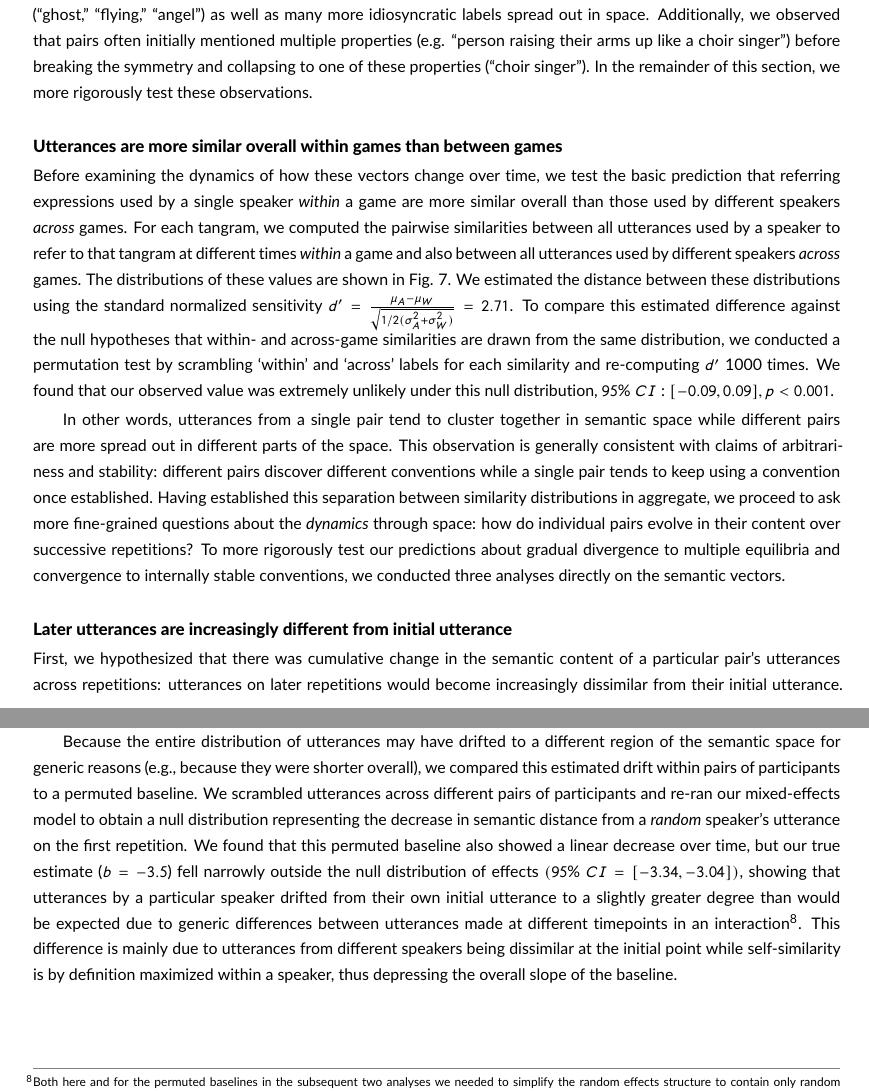
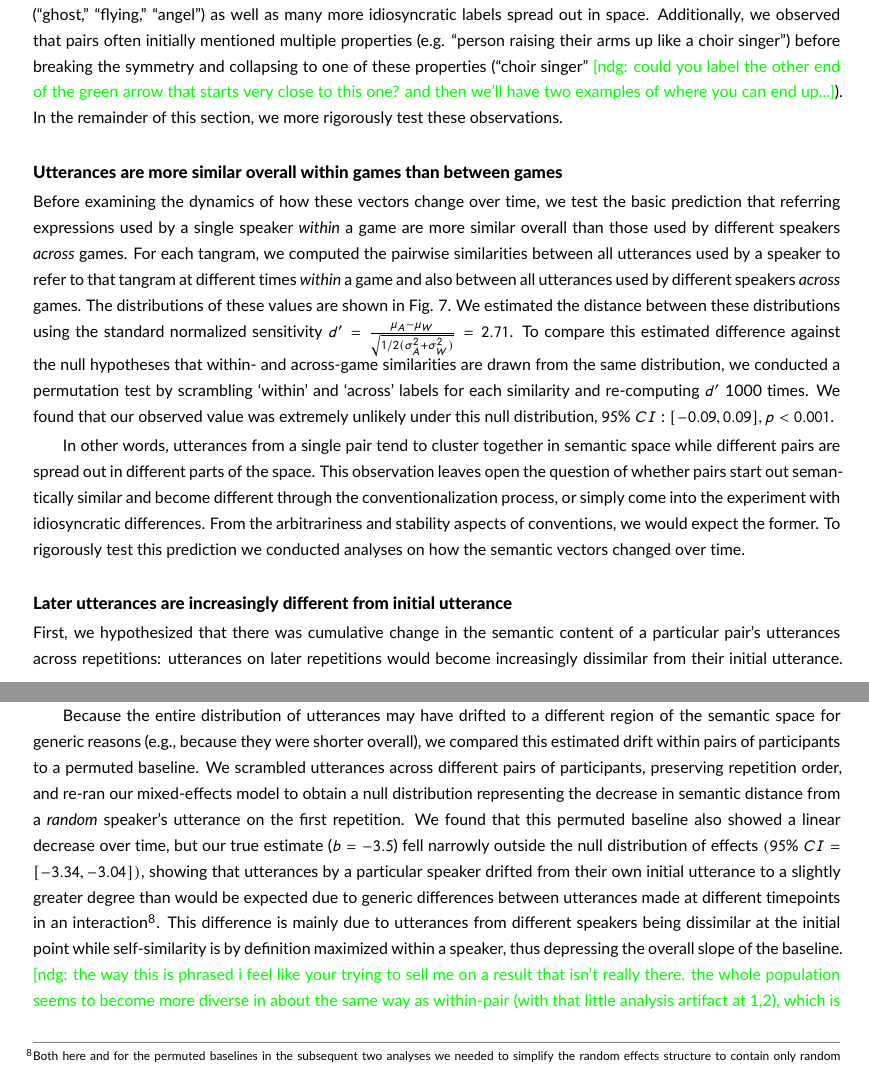
Before and after one commit to hawkrobe/tangrams, a LaTeX document (writing/cognitive_science_format/main.tex): two parts of pages 13 and 14 of 22, joined at a grey line, cut so that both start at the same text. Compiled offline with pdfLaTeX.

Commit message:
comments up through end of 4

```diff
--- a/writing/cognitive_science_format/main.tex
+++ b/writing/cognitive_science_format/main.tex
@@ -472,7 +473,7 @@ Finally, we connected the first and last utterance a particular pair used to ref
 Most strikingly, we observed that the initial utterances of each game tend to cluster tightly near the center of the space and the final utterances are \emph{dispersed} more widely around the edges.
 This pattern is consistent with the hypothesis that different speakers overlap more in the content of their early descriptions before honing in on more distinctive different equilibria later in the game (see Section \ref{sec:distinctive}).
 Although other tangrams displayed more or less variety, our example shows a handful of semantically distinct labels that served as equilibria for a number of pairs (``ghost,'' ``flying,'' ``angel'') as well as many more idiosyncratic labels spread out in space.
-Additionally, we observed that pairs often initially mentioned multiple properties (e.g. ``person raising their arms up like a choir singer'') before breaking the symmetry and collapsing to one of these properties (``choir singer'').
+Additionally, we observed that pairs often initially mentioned multiple properties (e.g. ``person raising their arms up like a choir singer'') before breaking the symmetry and collapsing to one of these properties (``choir singer'' \ndg{could you label the other end of the green arrow that starts very close to this one? and then we'll have two examples of where you can end up...}).
 In the remainder of this section, we more rigorously test these observations.
 
 \begin{figure}[t!]
@@ -490,10 +491,12 @@ We estimated the distance between these distributions using the standard normali
 To compare this estimated difference against the null hypotheses that within- and across-game similarities are drawn from the same distribution, we conducted a permutation test by scrambling `within' and `across' labels for each similarity and re-computing $d'$ 1000 times.
 We found that our observed value was extremely unlikely under this null distribution, $95\%~CI: [-0.09, 0.09], p < 0.001$.
 
-In other words, utterances from a single pair tend to cluster together in semantic space while different pairs are more spread out in different parts of the space.
-This observation is generally consistent with claims of arbitrariness and stability: different pairs discover different conventions while a single pair tends to keep using a convention once established.
-Having established this separation between similarity distributions in aggregate, we proceed to ask more fine-grained questions about the \emph{dynamics} through space: how do individual pairs evolve in their content over successive repetitions?
-To more rigorously test our predictions about gradual divergence to multiple equilibria and convergence to internally stable conventions, we conducted three analyses directly on the semantic vectors.
+In other words, utterances from a single pair tend to cluster together in semantic space while different pairs are spread out in different parts of the space.
+This observation leaves open the question of whether pairs start out semantically similar and become different through the conventionalization process, or simply come into the experiment with idiosyncratic differences.
+From the arbitrariness and stability aspects of conventions, we would expect the former.
+%This observation is generally consistent with claims of arbitrariness and stability: different pairs discover different conventions while a single pair tends to keep using a convention once established.
+%Having established this separation between similarity distributions in aggregate, we proceed to ask more fine-grained questions about the \emph{dynamics} through space: how do individual pairs evolve in their content over successive repetitions?
+To rigorously test this prediction we conducted analyses on how the semantic vectors changed over time.
 
 \begin{figure}[t]
 \includegraphics[scale=.5]{similarity_analysis.pdf}
@@ -510,12 +513,13 @@ We predicted cosine similarity in a mixed-effects regression model including (or
 We found a significant linear decrease in similarity to the initial repetition as the lag becomes larger, $b = -3.5,~t = 12.2$, as well as a significant quadratic term, $b=1.1, t=5.3$, suggesting that this decrease in similarity slows down over time (see Fig.~\ref{fig:similarity}A).
 
 Because the entire distribution of utterances may have drifted to a different region of the semantic space for generic reasons (e.g., because they were shorter overall), we compared this estimated drift within pairs of participants to a permuted baseline.
-We scrambled utterances across different pairs of participants and re-ran our mixed-effects model to obtain a null distribution representing the decrease in semantic distance from a \emph{random} speaker's utterance on the first repetition.
+We scrambled utterances across different pairs of participants, preserving repetition order, and re-ran our mixed-effects model to obtain a null distribution representing the decrease in semantic distance from a \emph{random} speaker's utterance on the first repetition.
 We found that this permuted baseline also showed a linear decrease over time, but our true estimate ($b=-3.5$) fell narrowly outside the null distribution of effects $(95\%~CI= [-3.34, -3.04])$, showing that utterances by a particular speaker drifted from their own initial utterance to a slightly greater degree than would be expected due to generic differences between utterances made at different timepoints in an interaction\footnote{Both here and for the permuted baselines in the subsequent two analyses we needed to simplify the random effects structure to contain only random intercepts due to convergence issues over the large number of permutations. However, we were interested in the coefficient estimate rather than statistical significance in these permuted models, and estimates appeared stable across different random effects structures.}.
 This difference is mainly due to utterances from different speakers being dissimilar at the initial point while self-similarity is by definition maximized within a speaker, thus depressing the overall slope of the baseline.
 %We expect that this is a consequence of random pairs beginning as  the beginning, depressing
+\ndg{the way this is phrased i feel like your trying to sell me on a result that isn't really there. the whole population seems to become more diverse in about the same way as within-pair (with that little analysis artifact at 1,2), which is consistent with all pairs having a similar initial distribution.}
 
-
+\ndg{actually, i'm not sure that the analysis in the subsection adds anything? could delete and just keep the next two, which are clearer?}
 
 \paragraph{Utterances become increasingly consistent within interaction}
 As directors modified their utterances across successive repetitions, we additionally hypothesized that they would converge on increasingly consistent, stable ways of referring to each tangram.
```
Also changed, not shown: writing/cognitive_science_format/main.tex (27 more changed lines).
